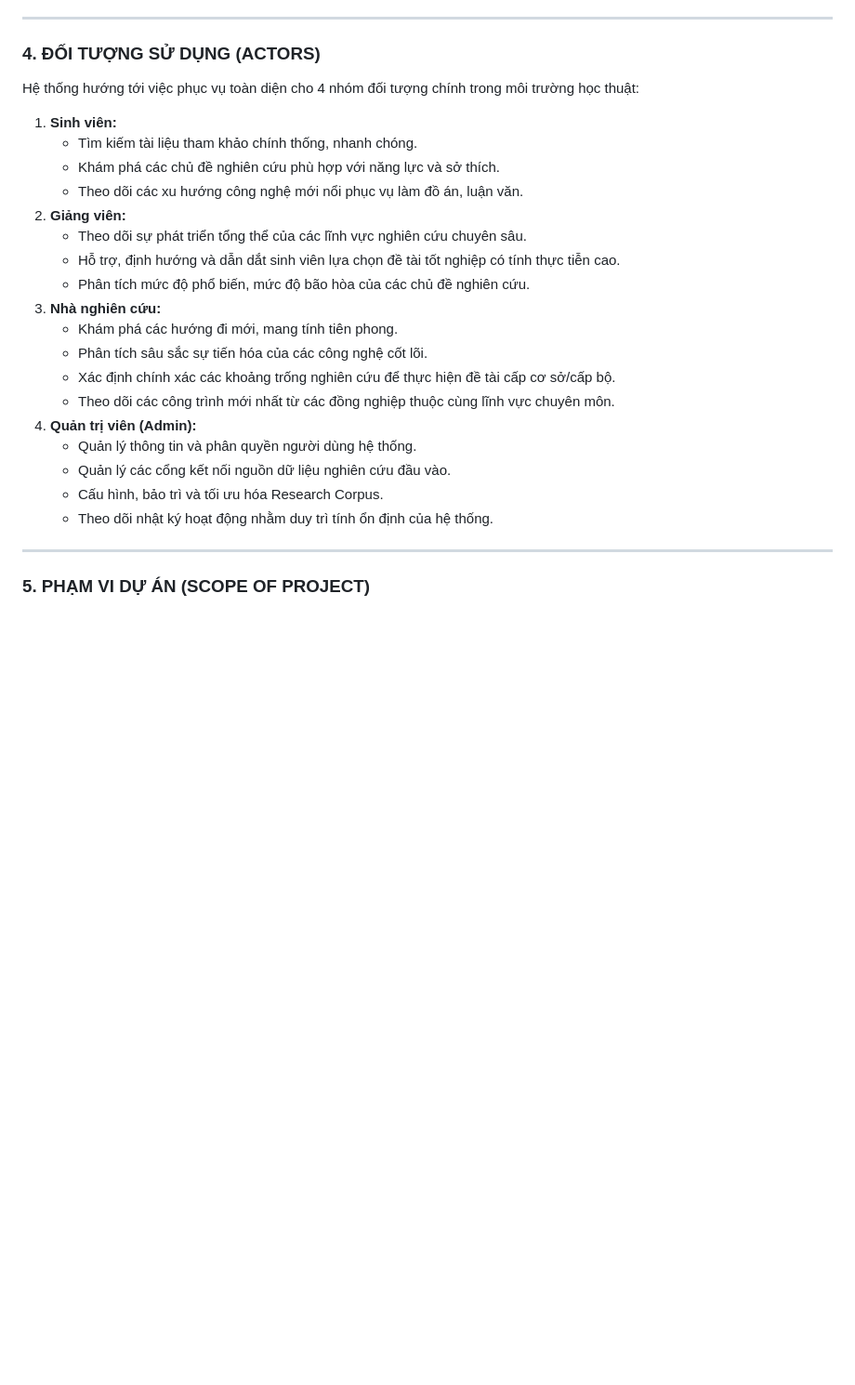
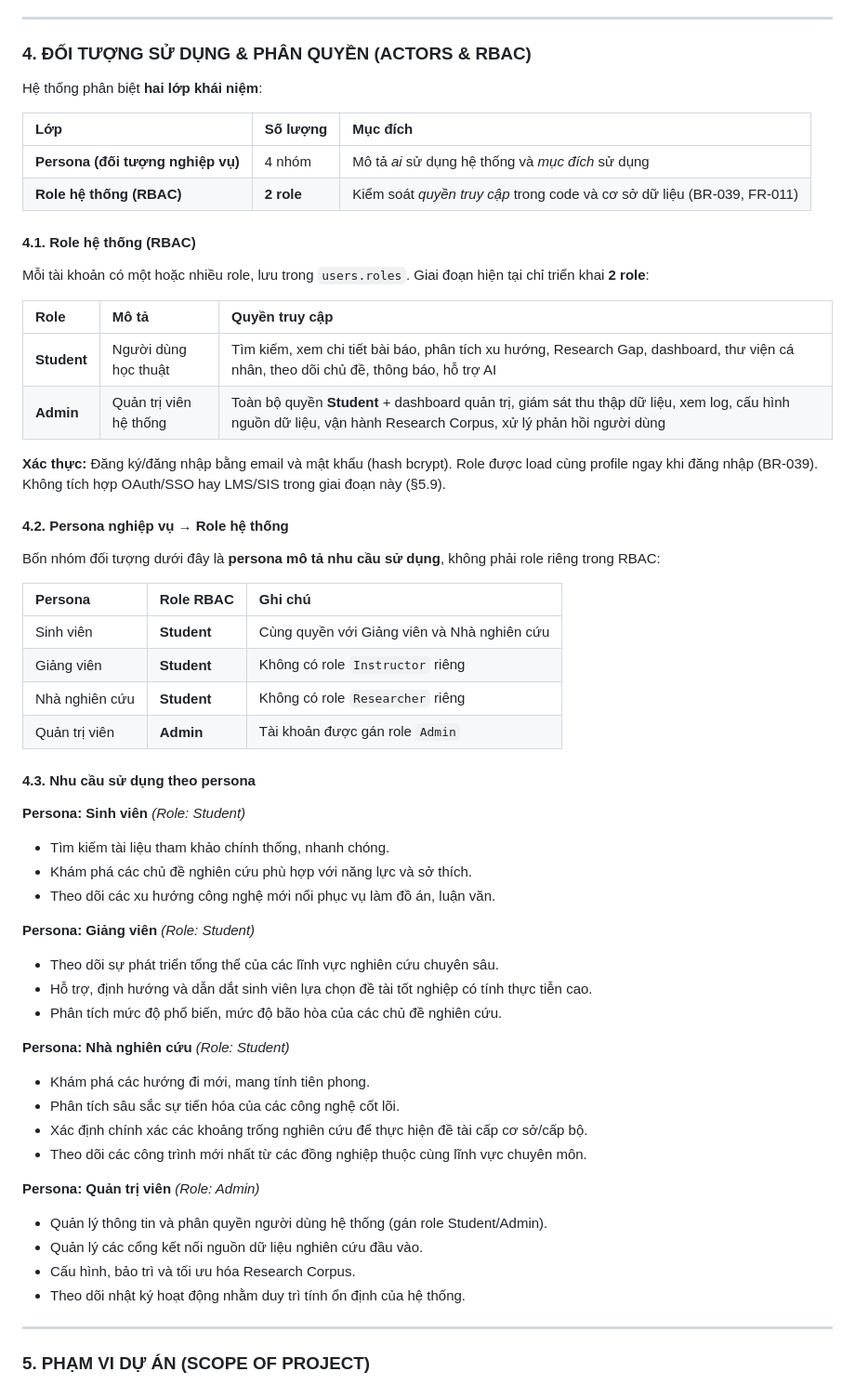
Before and after one commit to Hayto98/Project_WDP, a Markdown page: read.md, the part around one of its changes. Shown at 93% size. Drawn GitHub-style; blank space fills up the shorter version.

```diff
--- a/read.md
+++ b/read.md
@@ -31,27 +31,64 @@ Hệ thống được thiết kế và xây dựng nhằm đạt được các m
 
 ---
 
-### 4. ĐỐI TƯỢNG SỬ DỤNG (ACTORS)
-Hệ thống hướng tới việc phục vụ toàn diện cho 4 nhóm đối tượng chính trong môi trường học thuật:
-1. **Sinh viên:**
-   * Tìm kiếm tài liệu tham khảo chính thống, nhanh chóng.
-   * Khám phá các chủ đề nghiên cứu phù hợp với năng lực và sở thích.
-   * Theo dõi các xu hướng công nghệ mới nổi phục vụ làm đồ án, luận văn.
-2. **Giảng viên:**
-   * Theo dõi sự phát triển tổng thể của các lĩnh vực nghiên cứu chuyên sâu.
-   * Hỗ trợ, định hướng và dẫn dắt sinh viên lựa chọn đề tài tốt nghiệp có tính thực tiễn cao.
-   * Phân tích mức độ phổ biến, mức độ bão hòa của các chủ đề nghiên cứu.
-3. **Nhà nghiên cứu:**
-   * Khám phá các hướng đi mới, mang tính tiên phong.
-   * Phân tích sâu sắc sự tiến hóa của các công nghệ cốt lõi.
-   * Xác định chính xác các khoảng trống nghiên cứu để thực hiện đề tài cấp cơ sở/cấp bộ.
-   * Theo dõi các công trình mới nhất từ các đồng nghiệp thuộc cùng lĩnh vực chuyên môn.
-4. **Quản trị viên (Admin):**
-   * Quản lý thông tin và phân quyền người dùng hệ thống.
-   * Quản lý các cổng kết nối nguồn dữ liệu nghiên cứu đầu vào.
-   * Cấu hình, bảo trì và tối ưu hóa Research Corpus.
-   * Theo dõi nhật ký hoạt động nhằm duy trì tính ổn định của hệ thống.
+### 4. ĐỐI TƯỢNG SỬ DỤNG & PHÂN QUYỀN (ACTORS & RBAC)
 
+Hệ thống phân biệt **hai lớp khái niệm**:
+
+| Lớp | Số lượng | Mục đích |
+| :--- | :--- | :--- |
+| **Persona (đối tượng nghiệp vụ)** | 4 nhóm | Mô tả *ai* sử dụng hệ thống và *mục đích* sử dụng |
+| **Role hệ thống (RBAC)** | **2 role** | Kiểm soát *quyền truy cập* trong code và cơ sở dữ liệu (BR-039, FR-011) |
+
+#### 4.1. Role hệ thống (RBAC)
+
+Mỗi tài khoản có một hoặc nhiều role, lưu trong `users.roles`. Giai đoạn hiện tại chỉ triển khai **2 role**:
+
+| Role | Mô tả | Quyền truy cập |
+| :--- | :--- | :--- |
+| **Student** | Người dùng học thuật | Tìm kiếm, xem chi tiết bài báo, phân tích xu hướng, Research Gap, dashboard, thư viện cá nhân, theo dõi chủ đề, thông báo, hỗ trợ AI |
+| **Admin** | Quản trị viên hệ thống | Toàn bộ quyền **Student** + dashboard quản trị, giám sát thu thập dữ liệu, xem log, cấu hình nguồn dữ liệu, vận hành Research Corpus, xử lý phản hồi người dùng |
+
+**Xác thực:** Đăng ký/đăng nhập bằng email và mật khẩu (hash bcrypt). Role được load cùng profile ngay khi đăng nhập (BR-039). Không tích hợp OAuth/SSO hay LMS/SIS trong giai đoạn này (§5.9).
+
+#### 4.2. Persona nghiệp vụ → Role hệ thống
+
+Bốn nhóm đối tượng dưới đây là **persona mô tả nhu cầu sử dụng**, không phải role riêng trong RBAC:
+
+| Persona | Role RBAC | Ghi chú |
+| :--- | :--- | :--- |
+| Sinh viên | **Student** | Cùng quyền với Giảng viên và Nhà nghiên cứu |
+| Giảng viên | **Student** | Không có role `Instructor` riêng |
+| Nhà nghiên cứu | **Student** | Không có role `Researcher` riêng |
+| Quản trị viên | **Admin** | Tài khoản được gán role `Admin` |
+
+#### 4.3. Nhu cầu sử dụng theo persona
+
+**Persona: Sinh viên** *(Role: Student)*
+
+* Tìm kiếm tài liệu tham khảo chính thống, nhanh chóng.
+* Khám phá các chủ đề nghiên cứu phù hợp với năng lực và sở thích.
+* Theo dõi các xu hướng công nghệ mới nổi phục vụ làm đồ án, luận văn.
+
+**Persona: Giảng viên** *(Role: Student)*
+
+* Theo dõi sự phát triển tổng thể của các lĩnh vực nghiên cứu chuyên sâu.
+* Hỗ trợ, định hướng và dẫn dắt sinh viên lựa chọn đề tài tốt nghiệp có tính thực tiễn cao.
+* Phân tích mức độ phổ biến, mức độ bão hòa của các chủ đề nghiên cứu.
+
+**Persona: Nhà nghiên cứu** *(Role: Student)*
+
+* Khám phá các hướng đi mới, mang tính tiên phong.
+* Phân tích sâu sắc sự tiến hóa của các công nghệ cốt lõi.
+* Xác định chính xác các khoảng trống nghiên cứu để thực hiện đề tài cấp cơ sở/cấp bộ.
+* Theo dõi các công trình mới nhất từ các đồng nghiệp thuộc cùng lĩnh vực chuyên môn.
+
+**Persona: Quản trị viên** *(Role: Admin)*
+
+* Quản lý thông tin và phân quyền người dùng hệ thống (gán role Student/Admin).
+* Quản lý các cổng kết nối nguồn dữ liệu nghiên cứu đầu vào.
+* Cấu hình, bảo trì và tối ưu hóa Research Corpus.
+* Theo dõi nhật ký hoạt động nhằm duy trì tính ổn định của hệ thống.
 ---
 
 ### 5. PHẠM VI DỰ ÁN (SCOPE OF PROJECT)
```
Also changed, not shown: other parts of read.md (+1 -1 lines), Ke_hoach_Sprint.md (added, +318 -0 lines).
